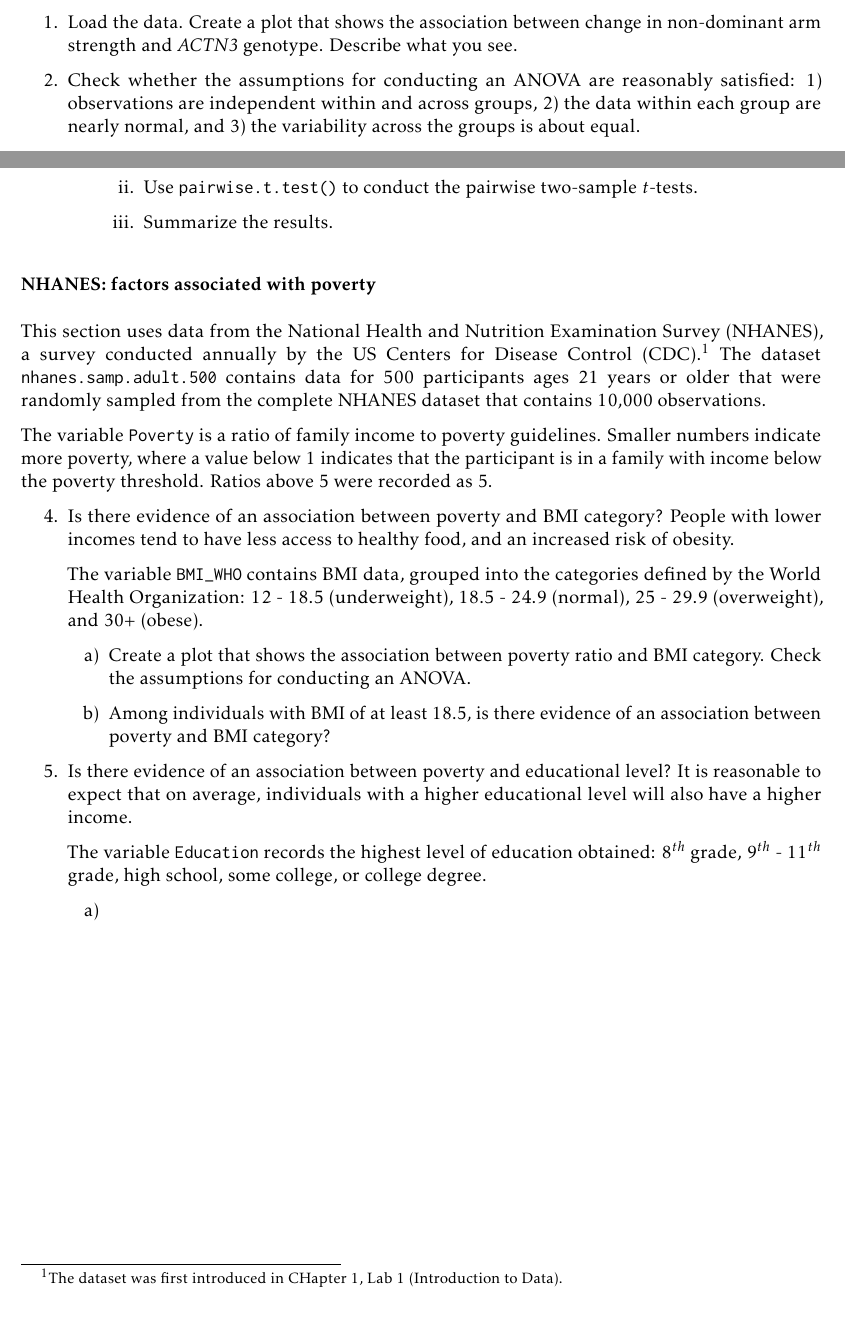
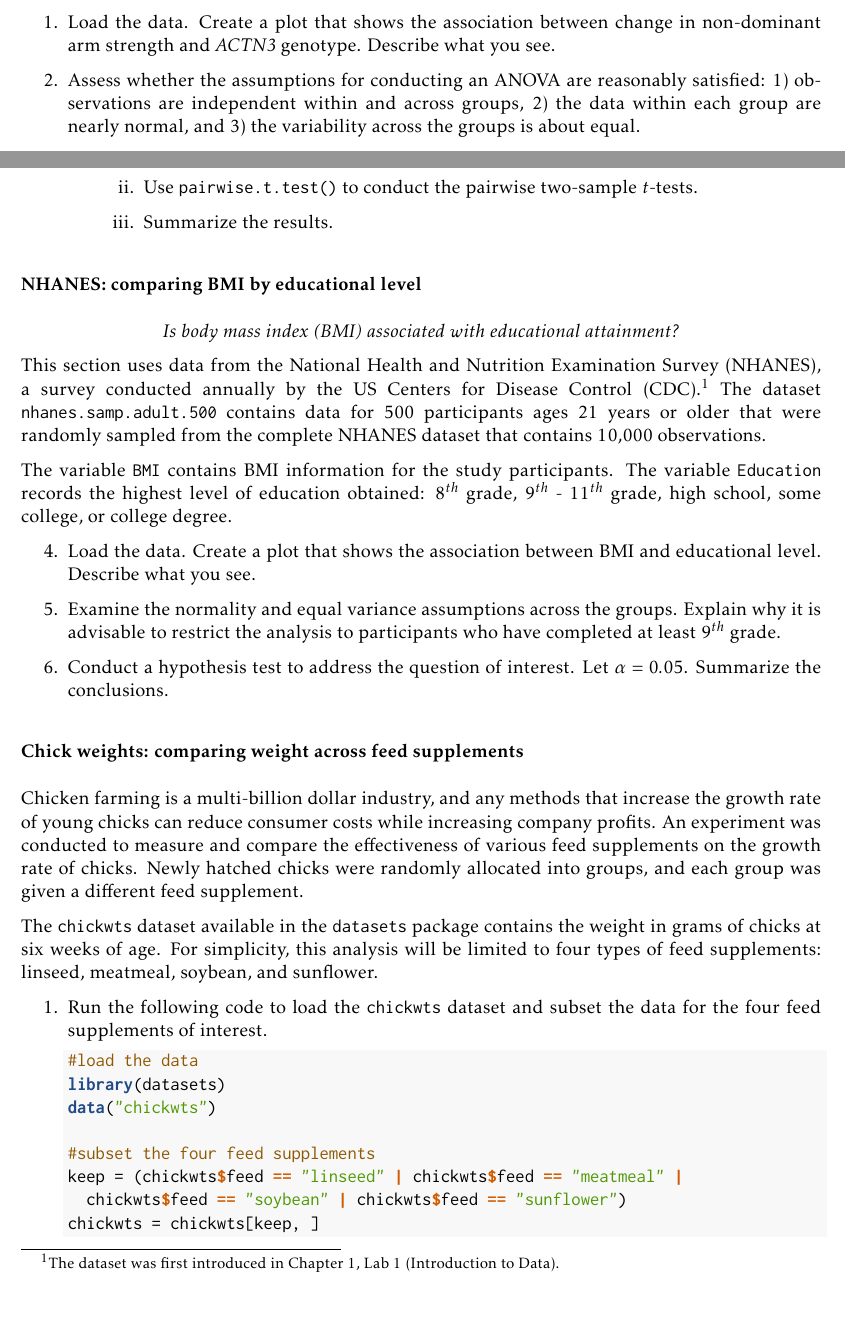
Before and after one commit to dave-harrington/oi_biostat_labs, an R Markdown document (05_inference_num/02_anova/02_anova_handout.Rmd): two parts of pages 1 and 2 of 2 before the commit and two parts of pages 1 and 2 of 3 after it, joined at a grey line, cut so that both start at the same text. The pictures show the output file 05_inference_num/02_anova/02_anova_handout.pdf that the author committed with the source.

Commit message:
ch 5, lab 2 in progress

````diff
--- a/05_inference_num/02_anova/02_anova_handout.Rmd
+++ b/05_inference_num/02_anova/02_anova_handout.Rmd
@@ -40,7 +40,7 @@ The percent change in non-dominant arm strength, comparing strength after resist
 
 1. Load the data. Create a plot that shows the association between change in non-dominant arm strength and *ACTN3* genotype. Describe what you see.
 
-2. Check whether the assumptions for conducting an ANOVA are reasonably satisfied: 1) observations are independent within and across groups, 2) the data within each group are nearly normal, and 3) the variability across the groups is about equal.
+2. Assess whether the assumptions for conducting an ANOVA are reasonably satisfied: 1) observations are independent within and across groups, 2) the data within each group are nearly normal, and 3) the variability across the groups is about equal.
 
 3. Conduct a hypothesis test to address the question of interest. Let $\alpha = 0.05$.
 
@@ -56,22 +56,42 @@ The percent change in non-dominant arm strength, comparing strength after resist
 
         iii. Summarize the results.
 
-### NHANES: factors associated with poverty
+### NHANES: comparing BMI by educational level
 
-This section uses data from the National Health and Nutrition Examination Survey (NHANES), a survey conducted annually by the US Centers for Disease Control (CDC).\footnote{The dataset was first introduced in CHapter 1, Lab 1 (Introduction to Data).} The dataset \texttt{nhanes.samp.adult.500} contains data for 500 participants ages 21 years or older that were randomly sampled from the complete NHANES dataset that contains 10,000 observations.
+\begin{center}
+\textit{Is body mass index (BMI) associated with educational attainment?}
+\end{center}
 
-The variable \texttt{Poverty} is a ratio of family income to poverty guidelines. Smaller numbers indicate more poverty, where a value below 1 indicates that the participant is in a family with income below the poverty threshold. Ratios above 5 were recorded as 5.
+This section uses data from the National Health and Nutrition Examination Survey (NHANES), a survey conducted annually by the US Centers for Disease Control (CDC).\footnote{The dataset was first introduced in Chapter 1, Lab 1 (Introduction to Data).} The dataset \texttt{nhanes.samp.adult.500} contains data for 500 participants ages 21 years or older that were randomly sampled from the complete NHANES dataset that contains 10,000 observations.
 
-4. Is there evidence of an association between poverty and BMI category? People with lower incomes tend to have less access to healthy food, and an increased risk of obesity.
+The variable \texttt{BMI} contains BMI information for the study participants. The variable \texttt{Education} records the highest level of education obtained: 8$^{th}$ grade, 9$^{th}$ - 11$^{th}$ grade, high school, some college, or college degree.
 
-    The variable \texttt{BMI\_WHO} contains BMI data, grouped into the categories defined by the World Health Organization: 12 - 18.5 (underweight), 18.5 - 24.9 (normal), 25 - 29.9 (overweight), and 30+ (obese).
+4. Load the data. Create a plot that shows the association between BMI and educational level. Describe what you see.
 
-    a) Create a plot that shows the association between poverty ratio and BMI category. Check the assumptions for conducting an ANOVA.
+5. Examine the normality and equal variance assumptions across the groups. Explain why it is advisable to restrict the analysis to participants who have completed at least $9^{th}$ grade.
 
-    b) Among individuals with BMI of at least 18.5, is there evidence of an association between poverty and BMI category?
+6. Conduct a hypothesis test to address the question of interest. Let $\alpha = 0.05$. Summarize the conclusions.
 
-5. Is there evidence of an association between poverty and educational level? It is reasonable to expect that on average, individuals with a higher educational level will also have a higher income.
 
-    The variable \texttt{Education} records the highest level of education obtained: 8$^{th}$ grade, 9$^{th}$ - 11$^{th}$ grade, high school, some college, or college degree.
+### Chick weights: comparing weight across feed supplements
 
-    a)
+Chicken farming is a multi-billion dollar industry, and any methods that increase the growth rate of young chicks can reduce consumer costs while increasing company profits. An experiment was conducted to measure and compare the effectiveness of various feed supplements on the growth rate of chicks. Newly hatched chicks were randomly allocated into groups, and each group was given a different feed supplement.
+
+The \texttt{chickwts} dataset available in the \texttt{datasets} package contains the weight in grams of chicks at six weeks of age. For simplicity, this analysis will be limited to four types of feed supplements: linseed, meatmeal, soybean, and sunflower.
+
+
+1. Run the following code to load the \texttt{chickwts} dataset and subset the data for the four feed supplements of interest.
+
+    ```{r}
+#load the data
+library(datasets)
+data("chickwts")
+
+#subset the four feed supplements
+keep = (chickwts$feed == "linseed" | chickwts$feed == "meatmeal" |
+  chickwts$feed == "soybean" | chickwts$feed == "sunflower")
+chickwts = chickwts[keep, ]
+
+#eliminate unused levels
+chickwts$feed <- droplevels(chickwts$feed)
+```
````
Also changed, not shown: 05_inference_num/02_anova/02_anova_handout.pdf.
